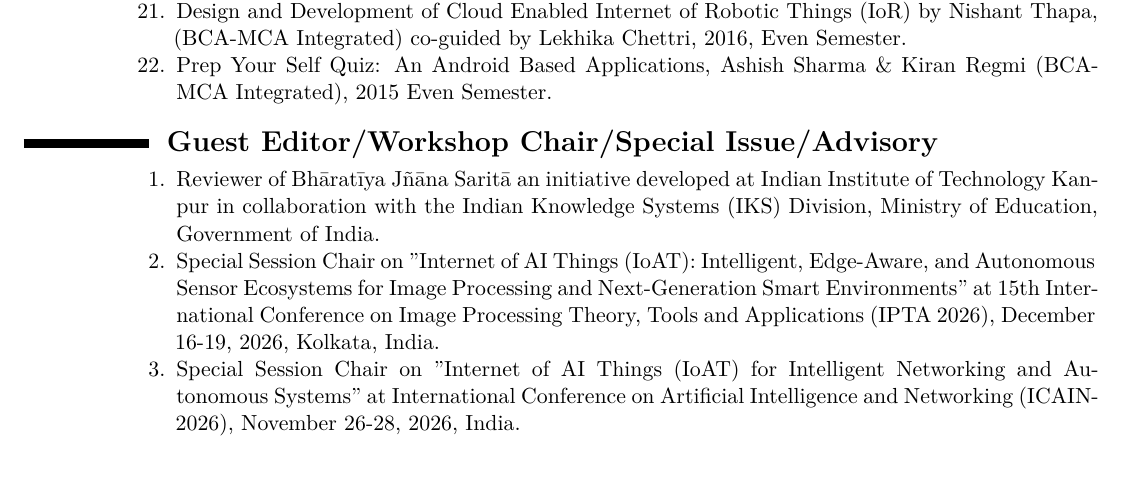
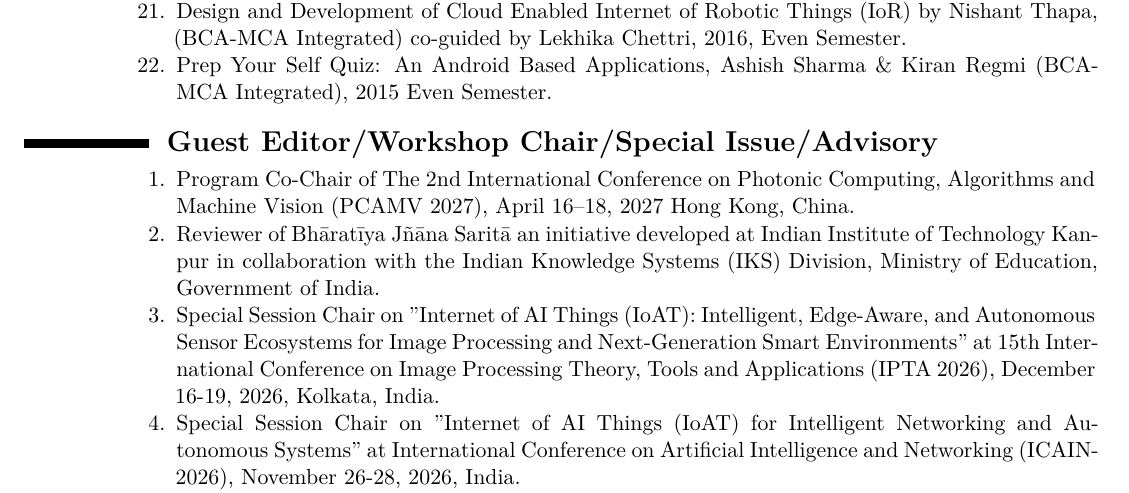
Before and after one commit to ParthaPRay/ParthaPRay.github.io, a LaTeX CV (assets/ParthaPratimRay_CV_Latex.tex): part of page 21 of 31, cut so that both start at the same text. Compiled offline with XeLaTeX.

Commit message:
Add files via upload

```diff
--- a/assets/ParthaPratimRay_CV_Latex.tex
+++ b/assets/ParthaPratimRay_CV_Latex.tex
@@ -994,6 +994,8 @@
 	\begin{enumerate}
 
 
+		\item Program Co-Chair of The 2nd International Conference on Photonic Computing, Algorithms and Machine Vision (PCAMV 2027), April 16–18, 2027 Hong Kong, China.
+
 		\item Reviewer of Bhāratīya Jñāna Saritā an initiative developed at Indian Institute of Technology Kanpur in collaboration with the Indian Knowledge Systems (IKS) Division, Ministry of Education, Government of India.
 
 		\item Special Session Chair on "Internet of AI Things (IoAT): Intelligent, Edge-Aware, and Autonomous Sensor Ecosystems for Image Processing and Next-Generation Smart Environments" at 15th International Conference on Image Processing Theory, Tools and Applications (IPTA 2026), December 16-19, 2026, Kolkata, India.
```
Also changed, not shown: assets/ParthaPratimRay_CV_Latex.pdf.
